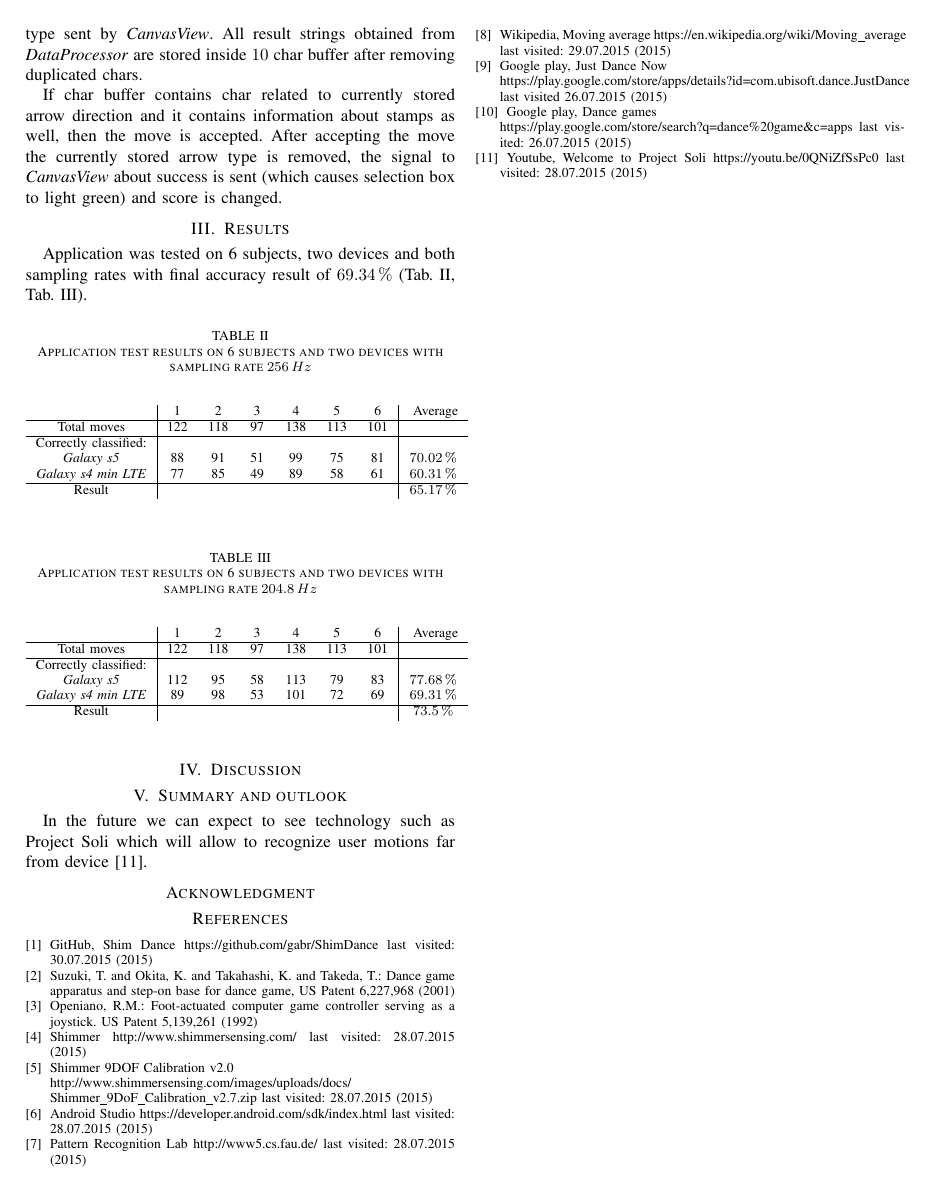
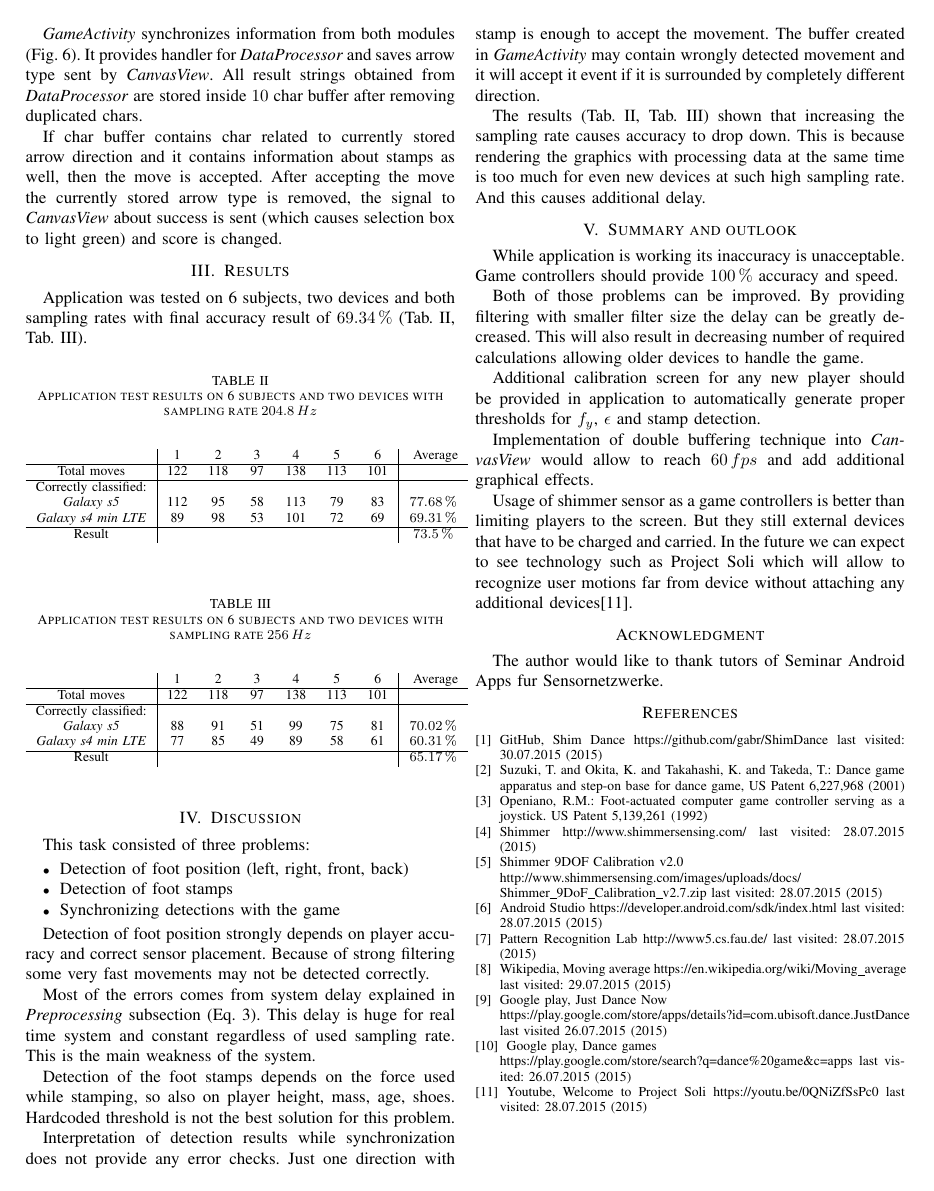
Before and after one commit to gabr/ShimDanceApp, a LaTeX paper (ShimDanceApp.tex): page 4 of 4. Compiled offline with pdfLaTeX.

Commit message:
Discussion, Summary and Outlook

```diff
--- a/ShimDanceApp.tex
+++ b/ShimDanceApp.tex
@@ -675,7 +677,25 @@ If char buffer contains char related to currently stored arrow direction and it
 %Results
 \section{Results}
 
-Application was tested on 6 subjects, two devices and both sampling rates with final accuracy result of $69.34\,\%$ (Tab.~\ref{Results256}, Tab.~\ref{Results204}).
+Application was tested on 6 subjects, two devices and both sampling rates with final accuracy result of $69.34\,\%$ (Tab.~\ref{Results204}, Tab.~\ref{Results256}).
+
+\begin{table}[h!]
+	\caption{Application test results on 6 subjects and two devices with sampling rate $204.8\,Hz$}
+	\begin{center}
+		\begin{tabular}{c|cccccc|c}
+			& \ 1 \ &\ 2 \ &\ 3 \ &\ 4 \ &\ 5 \ &\ 6 \ &\ Average\\
+			\hline
+			Total moves&122&118&97&138&113&101\\
+			\hline
+			Correctly classified:&&&&&&\\
+			\emph{Galaxy s5}&112&95&58&113&79&83&$77.68\,\%$\\
+			\emph{Galaxy s4 min LTE}&89&98&53&101&72&69&$69.31\,\%$\\
+			\hline
+		    Result&&&&&&&$73.5\,\%$
+		\end{tabular}
+		\label{Results204}
+	\end{center}
+\end{table}
 
 \begin{table}[h!]
 	\caption{Application test results on 6 subjects and two devices with sampling rate $256\,Hz$}
@@ -695,38 +715,54 @@ Application was tested on 6 subjects, two devices and both sampling rates with f
 	\end{center}
 \end{table}
 
-\begin{table}[h!]
-	\caption{Application test results on 6 subjects and two devices with sampling rate $204.8\,Hz$}
-	\begin{center}
-		\begin{tabular}{c|cccccc|c}
-			& \ 1 \ &\ 2 \ &\ 3 \ &\ 4 \ &\ 5 \ &\ 6 \ &\ Average\\
-			\hline
-			Total moves&122&118&97&138&113&101\\
-			\hline
-			Correctly classified:&&&&&&\\
-			\emph{Galaxy s5}&112&95&58&113&79&83&$77.68\,\%$\\
-			\emph{Galaxy s4 min LTE}&89&98&53&101&72&69&$69.31\,\%$\\
-			\hline
-		    Result&&&&&&&$73.5\,\%$
-		\end{tabular}
-		\label{Results204}
-	\end{center}
-\end{table}
-
 %Discussion
 \section{Discussion}
 
+This task consisted of three problems:
+\begin{itemize}
+    \item Detection of foot position (left, right, front, back)
+    \item Detection of foot stamps
+    \item Synchronizing detections with the game
+\end{itemize}
+
+Detection of foot position strongly depends on player accuracy and correct sensor placement.
+Because of strong filtering some very fast movements may not be detected correctly.
+
+Most of the errors comes from system delay explained in \emph{Preprocessing} subsection (Eq.~\ref{Delay}).
+This delay is huge for real time system and constant regardless of used sampling rate.
+This is the main weakness of the system.
+
+Detection of the foot stamps depends on the force used while stamping, so also on player height, mass, age, shoes.
+Hardcoded threshold is not the best solution for this problem.
+
+Interpretation of detection results while synchronization does not provide any error checks.
+Just one direction with stamp is enough to accept the movement.
+The buffer created in \emph{GameActivity} may contain wrongly detected movement and it will accept it event if it is surrounded by completely different direction.
+
+The results (Tab.~\ref{Results204}, Tab.~\ref{Results256}) shown that increasing the sampling rate causes accuracy to drop down.
+This is because rendering the graphics with processing data at the same time is too much for even new devices at such high sampling rate.
+And this causes additional delay.
+
 %Discussion
 \section{Summary and outlook}
-In the future we can expect to see technology such as Project Soli which will allow to recognize user motions far from device \cite{ProjectSoli}.
 
+While application is working its inaccuracy is unacceptable. Game controllers should provide $100\,\%$ accuracy and speed.
 
+Both of those problems can be improved. By providing filtering with smaller filter size the delay can be greatly decreased. This will also result in decreasing number of required calculations allowing older devices to handle the game.
+
+Additional calibration screen for any new player should be provided in application to automatically generate proper thresholds for $f_y$, $\epsilon$ and stamp detection.
+
+Implementation of double buffering technique into \emph{CanvasView} would allow to reach $60\,fps$ and add additional graphical effects.
+
+Usage of shimmer sensor as a game controllers is better than limiting players to the screen. But they still external devices that have to be charged and carried.
+In the future we can expect to see technology such as Project Soli which will allow to recognize user motions far from device without attaching any additional devices\cite{ProjectSoli}.
 % conference papers do not normally have an appendix
 
 
 % use section* for acknowledgement
 \section*{Acknowledgment}
-
+The author would like to thank tutors of Seminar Android
+Apps fur Sensornetzwerke.
 
 \begin{thebibliography}{5}
 
```
Also changed, not shown: ShimDanceApp.pdf, ShimDanceApp.tex (4 more changed lines).
